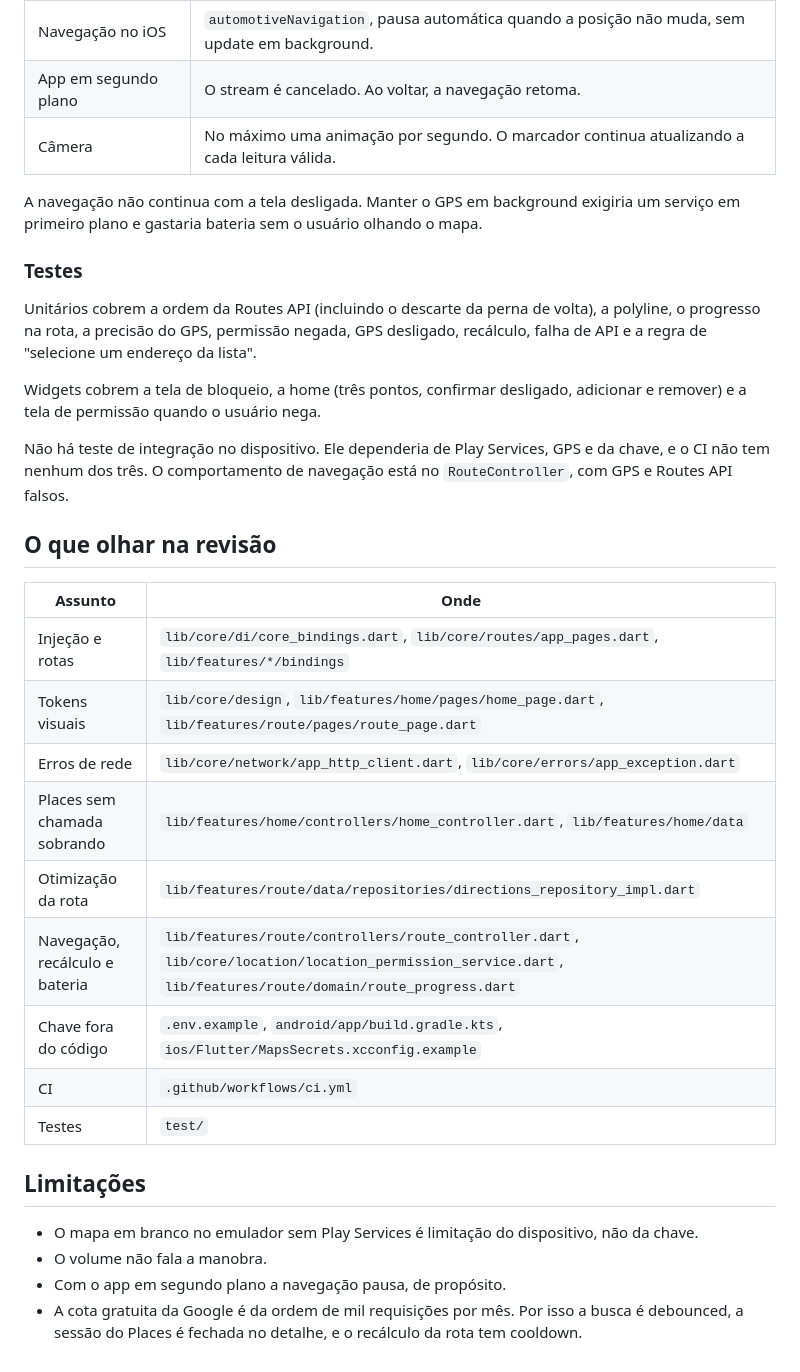
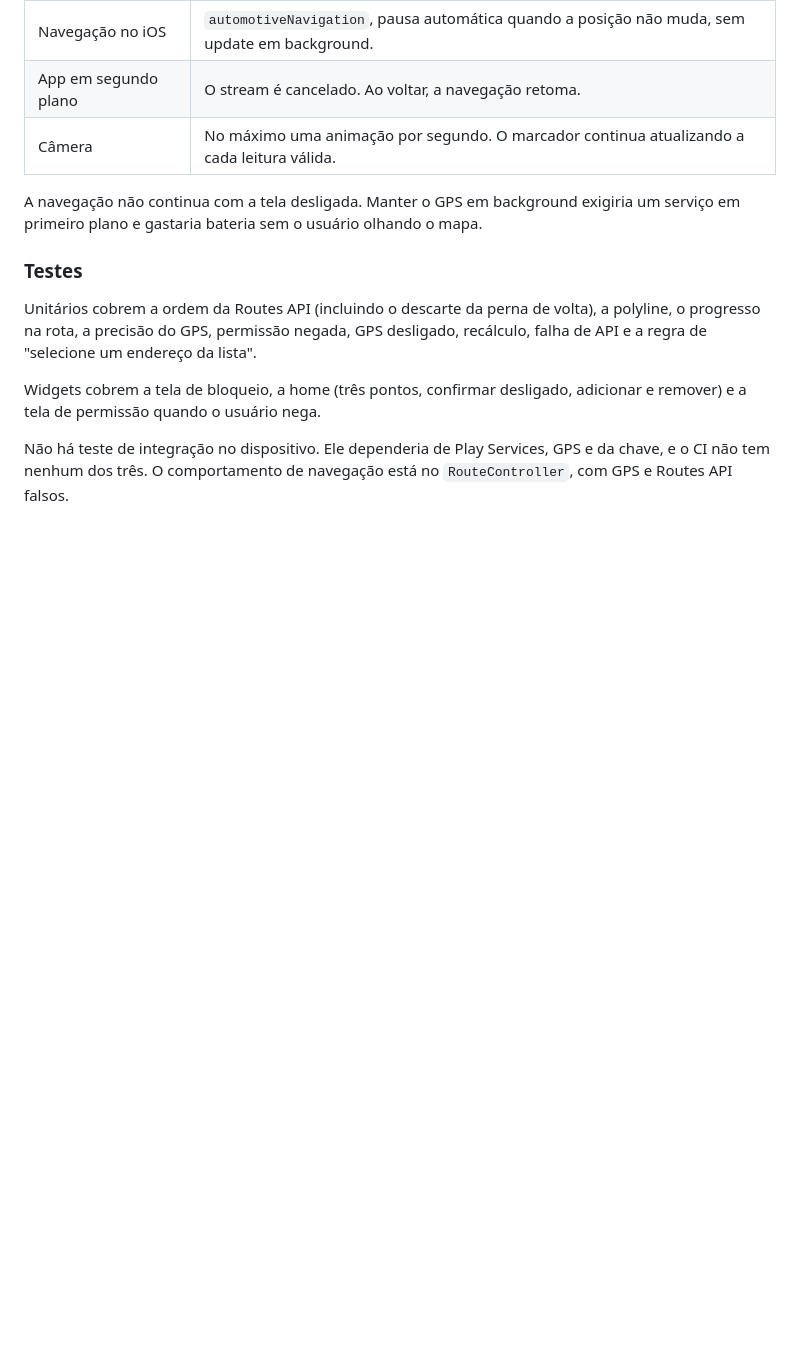
Before and after one commit to Prezotti/teste-spixs, a Markdown page: README.md, the part around the change. GitHub-like rendering; blank space fills up the shorter version.

Commit message:
docs: drop the reviewer checklist from the README
Co-authored-by: Cursor <cursoragent@cursor.com>

```diff
--- a/README.md
+++ b/README.md
@@ -165,24 +165,3 @@ Unitários cobrem a ordem da Routes API (incluindo o descarte da perna de volta)
 Widgets cobrem a tela de bloqueio, a home (três pontos, confirmar desligado, adicionar e remover) e a tela de permissão quando o usuário nega.
 
 Não há teste de integração no dispositivo. Ele dependeria de Play Services, GPS e da chave, e o CI não tem nenhum dos três. O comportamento de navegação está no `RouteController`, com GPS e Routes API falsos.
-
-## O que olhar na revisão
-
-| Assunto | Onde |
-|---|---|
-| Injeção e rotas | `lib/core/di/core_bindings.dart`, `lib/core/routes/app_pages.dart`, `lib/features/*/bindings` |
-| Tokens visuais | `lib/core/design`, `lib/features/home/pages/home_page.dart`, `lib/features/route/pages/route_page.dart` |
-| Erros de rede | `lib/core/network/app_http_client.dart`, `lib/core/errors/app_exception.dart` |
-| Places sem chamada sobrando | `lib/features/home/controllers/home_controller.dart`, `lib/features/home/data` |
-| Otimização da rota | `lib/features/route/data/repositories/directions_repository_impl.dart` |
-| Navegação, recálculo e bateria | `lib/features/route/controllers/route_controller.dart`, `lib/core/location/location_permission_service.dart`, `lib/features/route/domain/route_progress.dart` |
-| Chave fora do código | `.env.example`, `android/app/build.gradle.kts`, `ios/Flutter/MapsSecrets.xcconfig.example` |
-| CI | `.github/workflows/ci.yml` |
-| Testes | `test/` |
-
-## Limitações
-
-- O mapa em branco no emulador sem Play Services é limitação do dispositivo, não da chave.
-- O volume não fala a manobra.
-- Com o app em segundo plano a navegação pausa, de propósito.
-- A cota gratuita da Google é da ordem de mil requisições por mês. Por isso a busca é debounced, a sessão do Places é fechada no detalhe, e o recálculo da rota tem cooldown.
```
